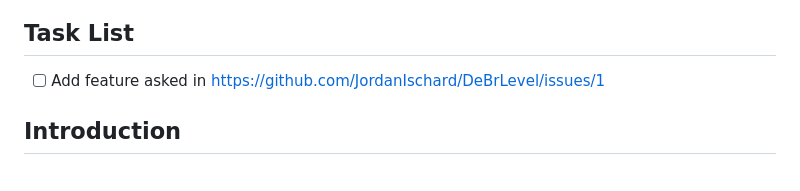
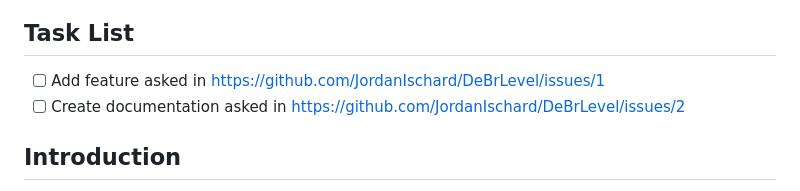
Before and after one commit to JordanIschard/DeBrLevel, a Markdown page: README.md, the part around the change. Rendered like a GitHub page.

Commit message:
Update Task list

```diff
--- a/README.md
+++ b/README.md
@@ -3,6 +3,7 @@
 ## Task List
 
 - [ ] Add feature asked in https://github.com/JordanIschard/DeBrLevel/issues/1
+- [ ] Create documentation asked in https://github.com/JordanIschard/DeBrLevel/issues/2
 
 ## Introduction
 
```
